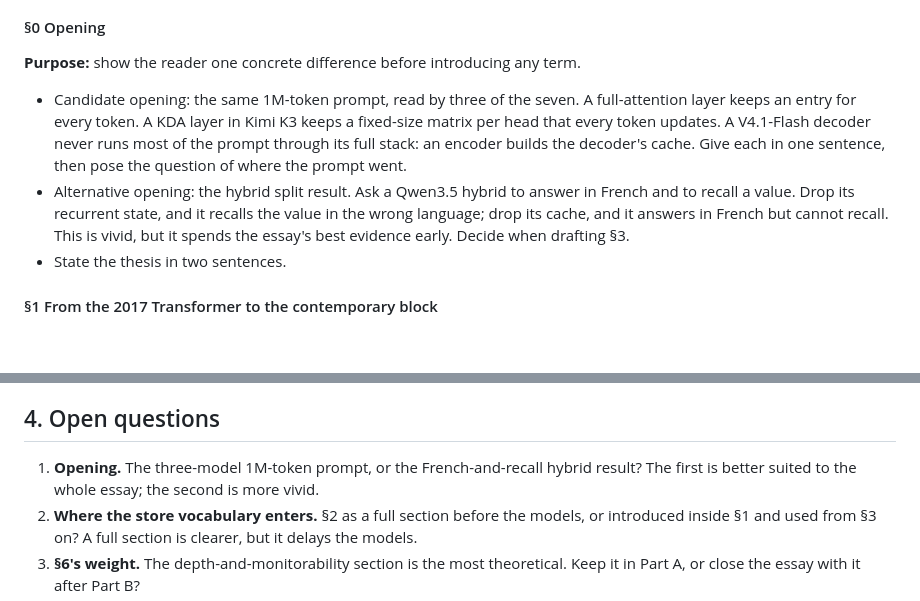
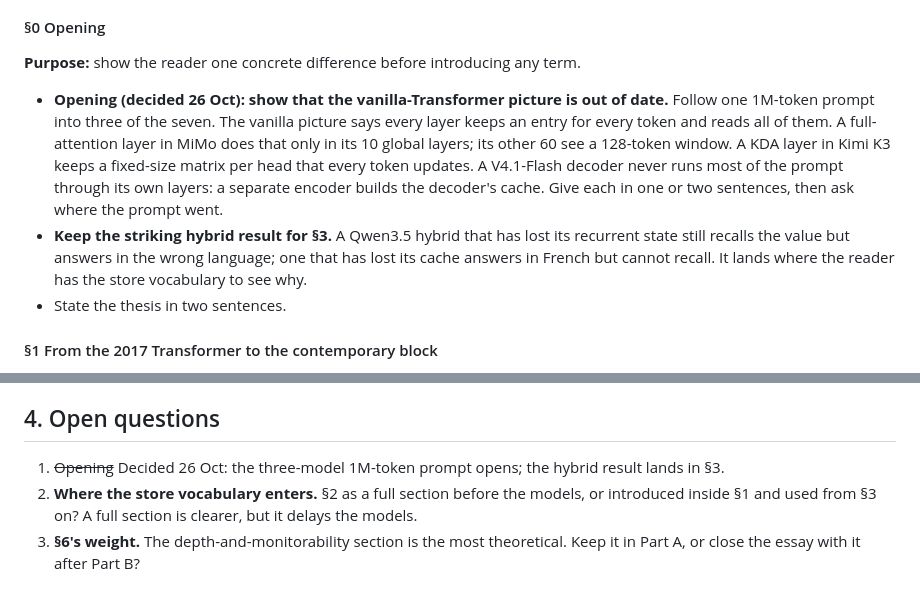
Before and after one commit to lukstafi/lukstafi.github.io, a Markdown page: notes/research/architectures-and-training-outline.md, 2 parts joined by grey strips. Rendered like a GitHub page; blank space fills up the shorter version.

Commit message:
Architectures outline: settle the opening
Co-Authored-By: Claude Opus 5.5 <noreply@anthropic.com>

```diff
--- a/notes/research/architectures-and-training-outline.md
+++ b/notes/research/architectures-and-training-outline.md
@@ -43,8 +43,8 @@ Sample sentence: "A Transformer layer is a memory, and the question every one of
 
 **Purpose:** show the reader one concrete difference before introducing any term.
 
-- Candidate opening: the same 1M-token prompt, read by three of the seven. A full-attention layer keeps an entry for every token. A KDA layer in Kimi K3 keeps a fixed-size matrix per head that every token updates. A V4.1-Flash decoder never runs most of the prompt through its full stack: an encoder builds the decoder's cache. Give each in one sentence, then pose the question of where the prompt went.
-- Alternative opening: the hybrid split result. Ask a Qwen3.5 hybrid to answer in French and to recall a value. Drop its recurrent state, and it recalls the value in the wrong language; drop its cache, and it answers in French but cannot recall. This is vivid, but it spends the essay's best evidence early. Decide when drafting §3.
+- **Opening (decided 26 Oct): show that the vanilla-Transformer picture is out of date.** Follow one 1M-token prompt into three of the seven. The vanilla picture says every layer keeps an entry for every token and reads all of them. A full-attention layer in MiMo does that only in its 10 global layers; its other 60 see a 128-token window. A KDA layer in Kimi K3 keeps a fixed-size matrix per head that every token updates. A V4.1-Flash decoder never runs most of the prompt through its own layers: a separate encoder builds the decoder's cache. Give each in one or two sentences, then ask where the prompt went.
+- **Keep the striking hybrid result for §3.** A Qwen3.5 hybrid that has lost its recurrent state still recalls the value but answers in the wrong language; one that has lost its cache answers in French but cannot recall. It lands where the reader has the store vocabulary to see why.
 - State the thesis in two sentences.
 
 #### §1 From the 2017 Transformer to the contemporary block
@@ -185,7 +185,7 @@ Figure 5: parallel training timelines, marking when modalities, long context, lo
 
 ## 4. Open questions
 
-1. **Opening.** The three-model 1M-token prompt, or the French-and-recall hybrid result? The first is better suited to the whole essay; the second is more vivid.
+1. ~~Opening~~ Decided 26 Oct: the three-model 1M-token prompt opens; the hybrid result lands in §3.
 2. **Where the store vocabulary enters.** §2 as a full section before the models, or introduced inside §1 and used from §3 on? A full section is clearer, but it delays the models.
 3. **§6's weight.** The depth-and-monitorability section is the most theoretical. Keep it in Part A, or close the essay with it after Part B?
 4. **Figures.** Five original figures are planned. Draw them as SVG for the blog. Substack needs raster versions, which the publish script can produce.
```
